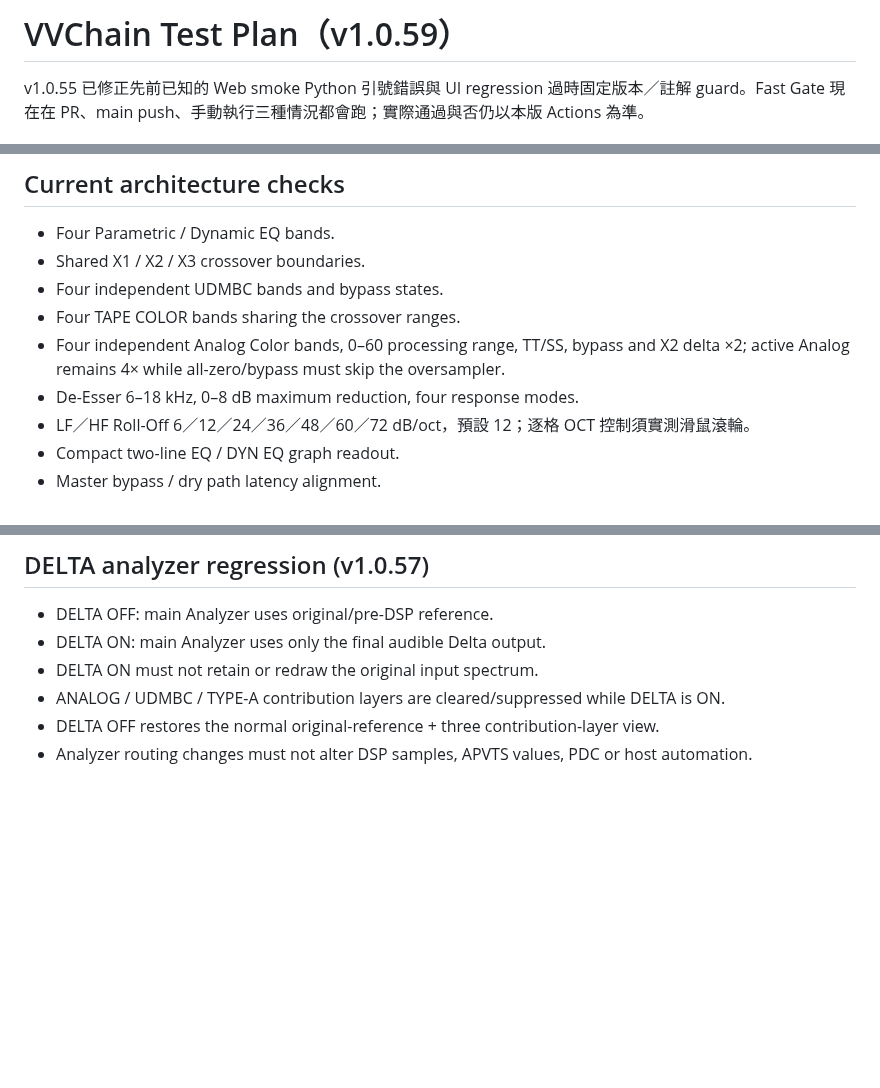
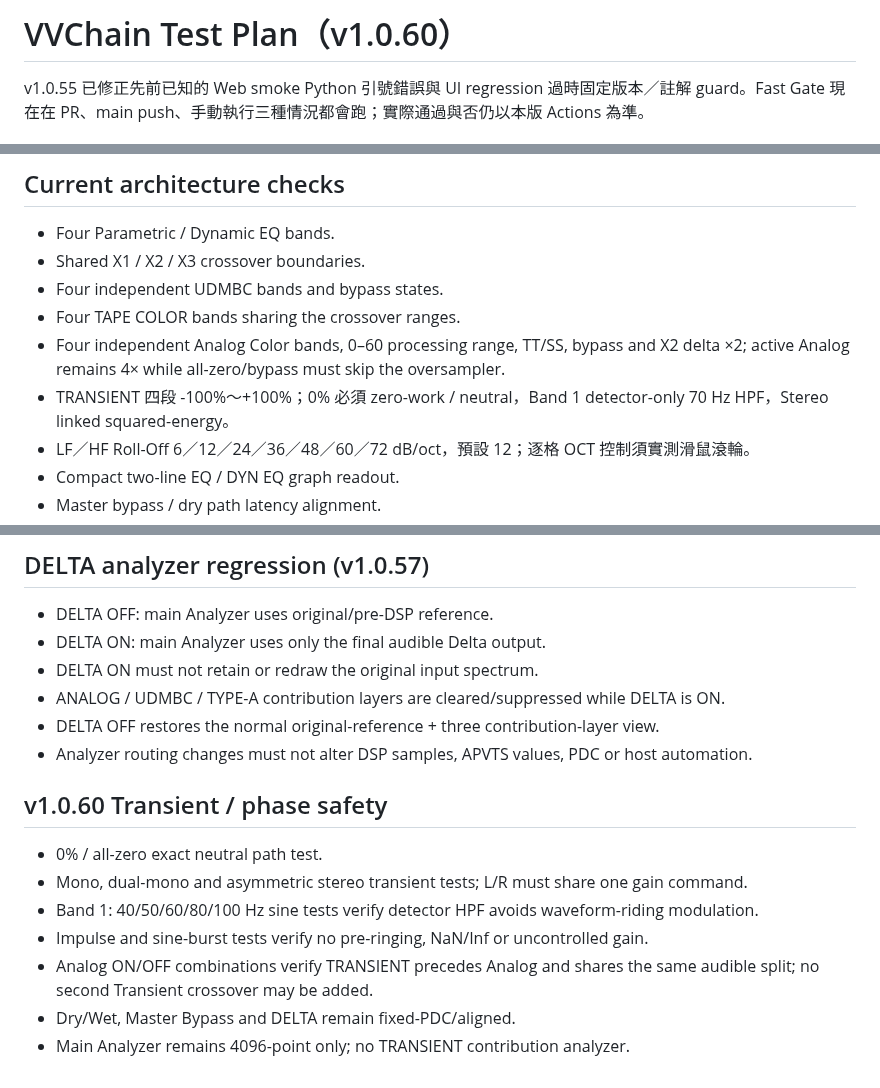
Before and after one commit to nevemn-code/VVChain, a Markdown page: docs/TEST_PLAN.md, 3 parts joined by grey strips. GitHub-like rendering; blank space fills up the shorter version.

Commit message:
v1.0.60: extend test plan for Transient phase safety

```diff
--- a/docs/TEST_PLAN.md
+++ b/docs/TEST_PLAN.md
@@ -1,4 +1,4 @@
-# VVChain Test Plan（v1.0.59）
+# VVChain Test Plan（v1.0.60）
 
 v1.0.55 已修正先前已知的 Web smoke Python 引號錯誤與 UI regression 過時固定版本／註解 guard。Fast Gate 現在在 PR、main push、手動執行三種情況都會跑；實際通過與否仍以本版 Actions 為準。
 
@@ -41,7 +41,7 @@ Manual `full_validation=true` is reserved for expensive checks:
 - Four independent UDMBC bands and bypass states.
 - Four TAPE COLOR bands sharing the crossover ranges.
 - Four independent Analog Color bands, 0–60 processing range, TT/SS, bypass and X2 delta ×2; active Analog remains 4× while all-zero/bypass must skip the oversampler.
-- De-Esser 6–18 kHz, 0–8 dB maximum reduction, four response modes.
+- TRANSIENT 四段 -100%～+100%；0% 必須 zero-work / neutral，Band 1 detector-only 70 Hz HPF，Stereo linked squared-energy。
 - LF／HF Roll-Off 6／12／24／36／48／60／72 dB/oct，預設 12；逐格 OCT 控制須實測滑鼠滾輪。
 - Compact two-line EQ / DYN EQ graph readout.
 - Master bypass / dry path latency alignment.
@@ -123,3 +123,13 @@ Still required when preparing a distributable release:
 - ANALOG / UDMBC / TYPE-A contribution layers are cleared/suppressed while DELTA is ON.
 - DELTA OFF restores the normal original-reference + three contribution-layer view.
 - Analyzer routing changes must not alter DSP samples, APVTS values, PDC or host automation.
+
+
+## v1.0.60 Transient / phase safety
+- 0% / all-zero exact neutral path test.
+- Mono, dual-mono and asymmetric stereo transient tests; L/R must share one gain command.
+- Band 1: 40/50/60/80/100 Hz sine tests verify detector HPF avoids waveform-riding modulation.
+- Impulse and sine-burst tests verify no pre-ringing, NaN/Inf or uncontrolled gain.
+- Analog ON/OFF combinations verify TRANSIENT precedes Analog and shares the same audible split; no second Transient crossover may be added.
+- Dry/Wet, Master Bypass and DELTA remain fixed-PDC/aligned.
+- Main Analyzer remains 4096-point only; no TRANSIENT contribution analyzer.
```
Also changed, not shown: other parts of docs/TEST_PLAN.md (+1 -1 lines).
